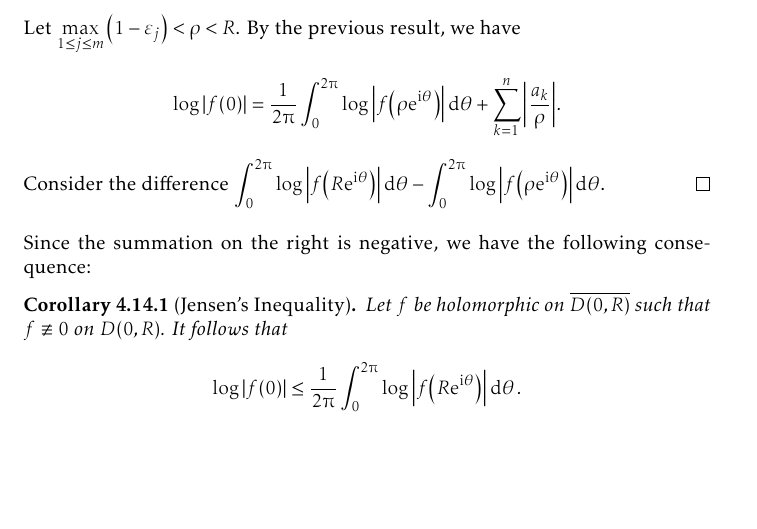
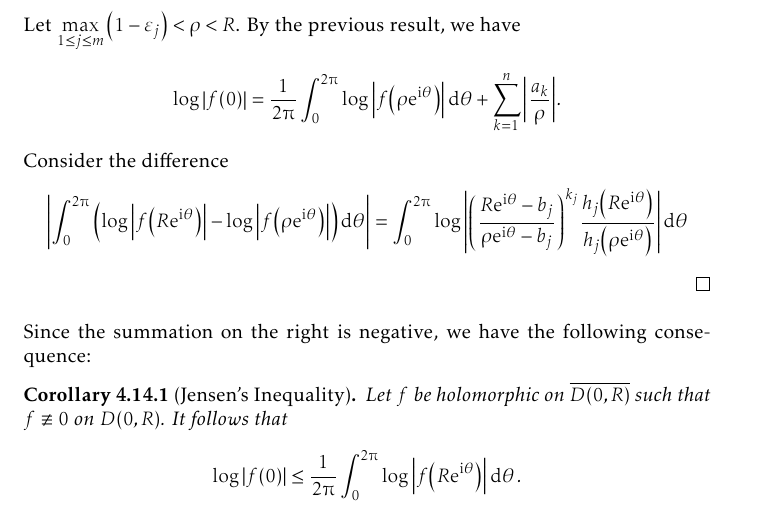
Before and after one commit to slipperking/complex-analysis-latex, a LaTeX document (main.tex): part of page 111 of 153, cut so that both start at the same text, the shorter picture padded with empty space. Compiled offline with pdfLaTeX.

Commit message:
overleaf_to_git (Sun Aug 10 23:51:07 2025 -0700): update main.tex from r19510 to r19515

```diff
--- a/main.tex
+++ b/main.tex
@@ -2535,7 +2535,7 @@ As it turns out, an entire function can in fact be constructed for infinitely ma
     Suppose \(f\) has additional zeros at each \(\qty{b_j}_{1\leq j\leq m}\subset\partial D(0,R)\), each with multiplicity \(k_j\). Since the zeros here are discrete, we can pad them with disks \(D\qty(b_j,\varepsilon_j)\) within the domain of holomorphy of \(f\) such that their closures are disjoint and do not intersect any \(a_k\). Notice that near each \(b_j\), \(f(z)=\qty(z-b_j)^{k_j}h_j(z)\), where \(h_j\) is nonzero on \(D\qty(b_j,\varepsilon_j)\). Therefore, \(\log\abs{f\qty(R\ee^{\ii\theta})}=k_j\log\abs{z-b_j}+\log\abs{h_j(z)}\).
 
     Let \(\max_{1\leq j\leq m}\qty(1-\varepsilon_j)<\rho<R\). By the previous result, we have \[\log\abs{f(0)}=\frac{1}{2\piup}\int_0^{2\piup}\log\abs{f\qty(\rho\ee^{\ii\theta})}\dd{\theta}+\sum_{k=1}^n\abs{\frac{a_k}{\rho}}.\]
-    Consider the difference \(\int_0^{2\piup}\log\abs{f\qty(R\ee^{\ii\theta})}\dd{\theta}-\int_0^{2\piup}\log\abs{f\qty(\rho\ee^{\ii\theta})}\dd{\theta}\).
+    Consider the difference \[\abs{\int_0^{2\piup}\qty(\log\abs{f\qty(R\ee^{\ii\theta})}-\log\abs{f\qty(\rho\ee^{\ii\theta})})\dd{\theta}}=\int_0^{2\piup}\log\abs{\qty(\frac{R\ee^{\ii\theta}-b_j}{\rho\ee^{\ii\theta}-b_j})^{k_j}\frac{h_j\qty(R\ee^{\ii\theta})}{h_j\qty(\rho\ee^{\ii\theta})}}\dd{\theta}\]
 \end{proof}
 Since the summation on the right is negative, we have the following consequence:
 \begin{corollary}[Jensen's Inequality]\label{crl:jensensinequality}
```
